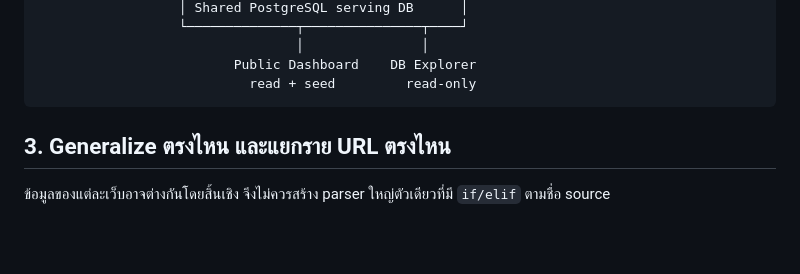
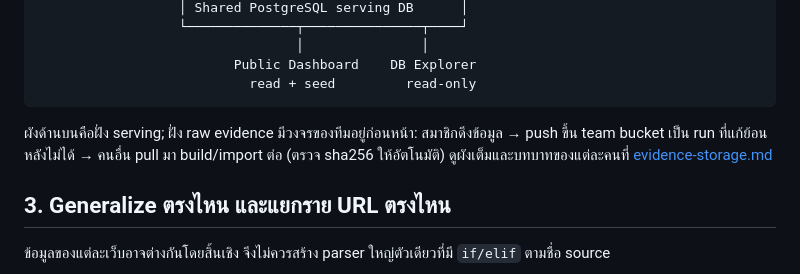
Before and after one commit to peetwan/aiat-dashboard-final, a Markdown page: docs/architecture.md, the part around the change. GitHub-like rendering; blank space fills up the shorter version.

````diff
--- a/docs/architecture.md
+++ b/docs/architecture.md
@@ -48,6 +48,11 @@ Repository นี้ไม่ใช่ raw data lake หลัก Raw evidence
                          Public Dashboard    DB Explorer
                            read + seed         read-only
 ```
+
+ผังด้านบนคือฝั่ง serving; ฝั่ง raw evidence มีวงจรของทีมอยู่ก่อนหน้า:
+สมาชิกดึงข้อมูล → push ขึ้น team bucket เป็น run ที่แก้ย้อนหลังไม่ได้ →
+คนอื่น pull มา build/import ต่อ (ตรวจ sha256 ให้อัตโนมัติ) ดูผังเต็มและบทบาทของแต่ละคนที่
+[evidence-storage.md](evidence-storage.md)
 
 ## 3. Generalize ตรงไหน และแยกราย URL ตรงไหน
 
````
Also changed, not shown: docs/evidence-storage.md (+43 -0 lines).
